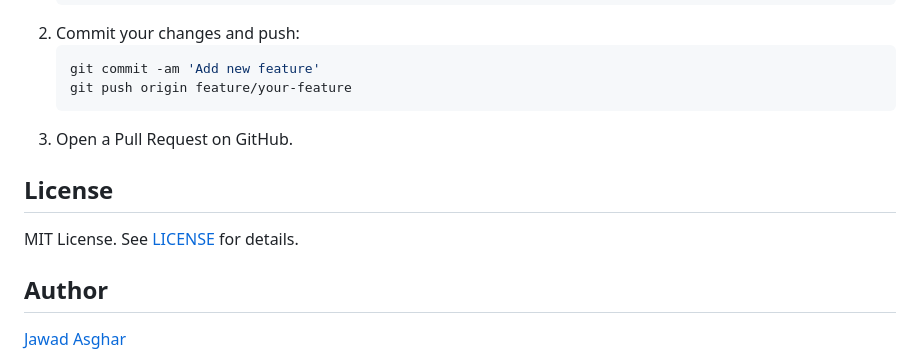
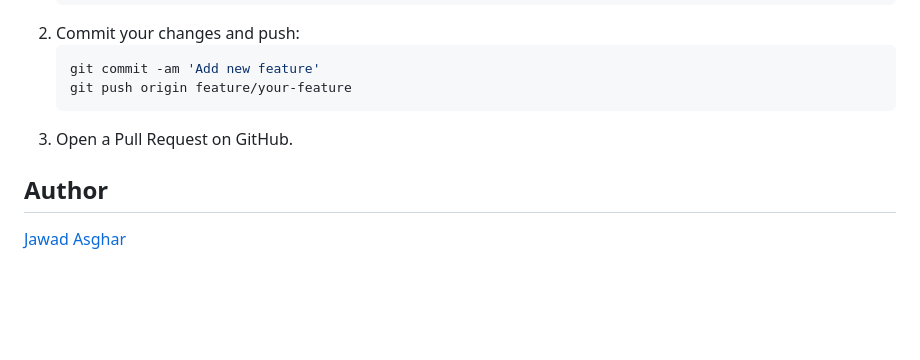
Before and after one commit to JAWAD-ASGHAR/ONE-Prompt, a Markdown page: README.md, the part around the change. Rendered like a GitHub page; blank space fills up the shorter version.

````diff
--- a/README.md
+++ b/README.md
@@ -89,9 +89,6 @@ AI-Tools-App/
    ```
 3. Open a Pull Request on GitHub.
 
-## License
-MIT License. See [LICENSE](LICENSE) for details.
-
 ## Author
 [Jawad Asghar](https://github.com/JAWAD-ASGHAR)
 
````
